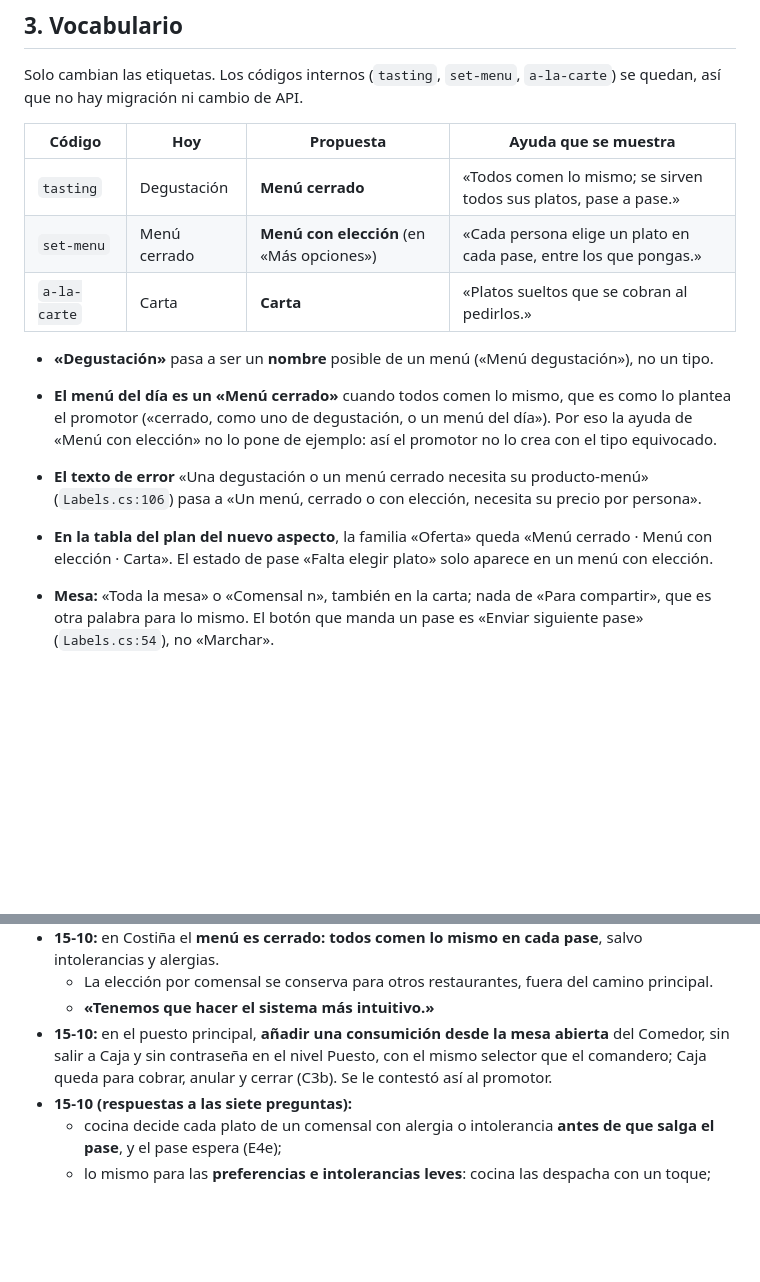
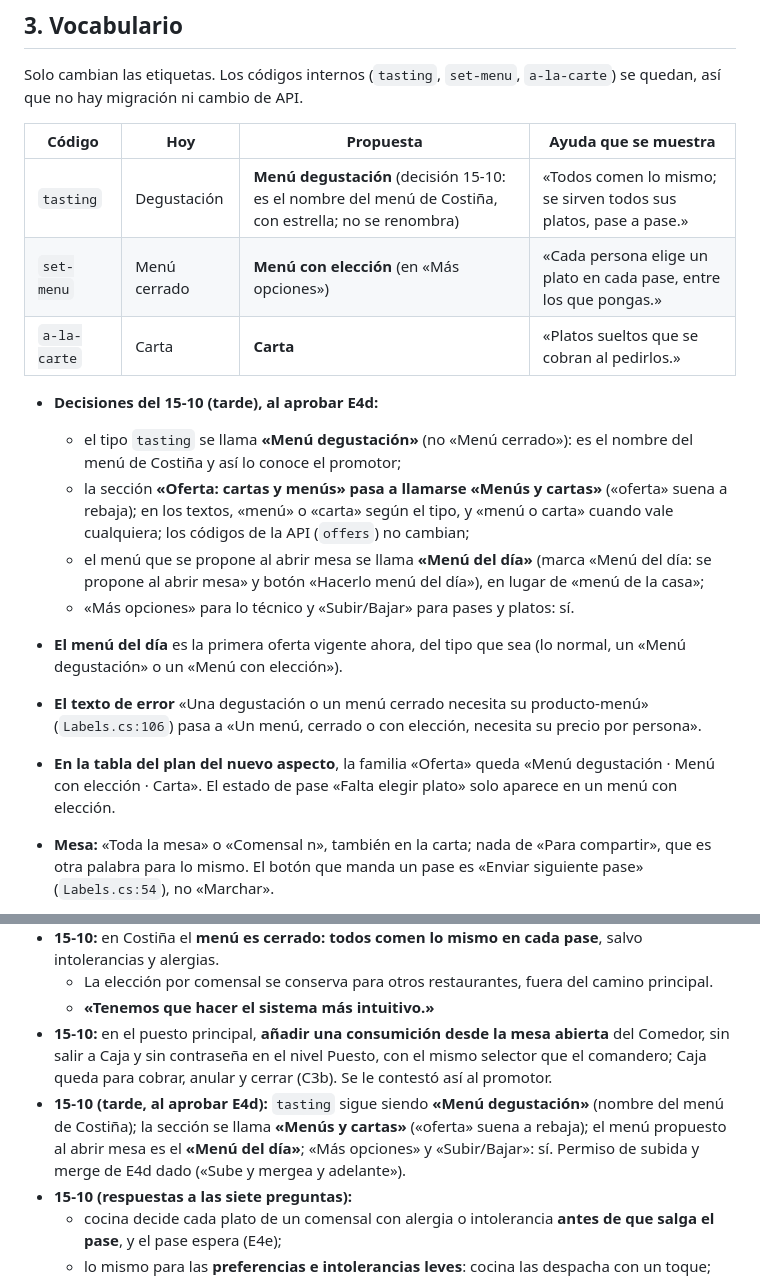
Before and after one commit to Rivadesa/Costi-a, a Markdown page: docs/plans/2026-10-15-menus-carta-y-bodega.md, 2 parts joined by grey strips. Drawn GitHub-style; blank space fills up the shorter version.

Commit message:
docs(plans): E4d con las palabras del promotor: Menu degustacion, Menus y cartas, Menu del dia
Co-Authored-By: Claude Fable 5.1 <noreply@anthropic.com>

```diff
--- a/docs/plans/2026-10-15-menus-carta-y-bodega.md
+++ b/docs/plans/2026-10-15-menus-carta-y-bodega.md
@@ -218,14 +218,18 @@ Solo cambian las etiquetas. Los códigos internos (`tasting`, `set-menu`, `a-la-
 
 | Código | Hoy | Propuesta | Ayuda que se muestra |
 |---|---|---|---|
-| `tasting` | Degustación | **Menú cerrado** | «Todos comen lo mismo; se sirven todos sus platos, pase a pase.» |
+| `tasting` | Degustación | **Menú degustación** (decisión 15-10: es el nombre del menú de Costiña, con estrella; no se renombra) | «Todos comen lo mismo; se sirven todos sus platos, pase a pase.» |
 | `set-menu` | Menú cerrado | **Menú con elección** (en «Más opciones») | «Cada persona elige un plato en cada pase, entre los que pongas.» |
 | `a-la-carte` | Carta | **Carta** | «Platos sueltos que se cobran al pedirlos.» |
 
-- **«Degustación»** pasa a ser un **nombre** posible de un menú («Menú degustación»), no un tipo.
-- **El menú del día es un «Menú cerrado»** cuando todos comen lo mismo, que es como lo plantea el promotor («cerrado, como uno de degustación, o un menú del día»). Por eso la ayuda de «Menú con elección» no lo pone de ejemplo: así el promotor no lo crea con el tipo equivocado.
+- **Decisiones del 15-10 (tarde), al aprobar E4d:**
+  - el tipo `tasting` se llama **«Menú degustación»** (no «Menú cerrado»): es el nombre del menú de Costiña y así lo conoce el promotor;
+  - la sección **«Oferta: cartas y menús» pasa a llamarse «Menús y cartas»** («oferta» suena a rebaja); en los textos, «menú» o «carta» según el tipo, y «menú o carta» cuando vale cualquiera; los códigos de la API (`offers`) no cambian;
+  - el menú que se propone al abrir mesa se llama **«Menú del día»** (marca «Menú del día: se propone al abrir mesa» y botón «Hacerlo menú del día»), en lugar de «menú de la casa»;
+  - «Más opciones» para lo técnico y «Subir/Bajar» para pases y platos: sí.
+- **El menú del día** es la primera oferta vigente ahora, del tipo que sea (lo normal, un «Menú degustación» o un «Menú con elección»).
 - **El texto de error** «Una degustación o un menú cerrado necesita su producto-menú» (`Labels.cs:106`) pasa a «Un menú, cerrado o con elección, necesita su precio por persona».
-- **En la tabla del plan del nuevo aspecto**, la familia «Oferta» queda «Menú cerrado · Menú con elección · Carta». El estado de pase «Falta elegir plato» solo aparece en un menú con elección.
+- **En la tabla del plan del nuevo aspecto**, la familia «Oferta» queda «Menú degustación · Menú con elección · Carta». El estado de pase «Falta elegir plato» solo aparece en un menú con elección.
 - **Mesa:** «Toda la mesa» o «Comensal n», también en la carta; nada de «Para compartir», que es otra palabra para lo mismo. El botón que manda un pase es «Enviar siguiente pase» (`Labels.cs:54`), no «Marchar».
 - **Bebidas:**
   - «Bodega y bebidas», para la entrada de la mesa y para la sección del catálogo;
@@ -869,6 +873,7 @@ Decisión del promotor: cada combinado tiene un precio fijo («Gin tonic Premium
   - La elección por comensal se conserva para otros restaurantes, fuera del camino principal.
   - **«Tenemos que hacer el sistema más intuitivo.»**
 - **15-10:** en el puesto principal, **añadir una consumición desde la mesa abierta** del Comedor, sin salir a Caja y sin contraseña en el nivel Puesto, con el mismo selector que el comandero; Caja queda para cobrar, anular y cerrar (C3b). Se le contestó así al promotor.
+- **15-10 (tarde, al aprobar E4d):** `tasting` sigue siendo **«Menú degustación»** (nombre del menú de Costiña); la sección se llama **«Menús y cartas»** («oferta» suena a rebaja); el menú propuesto al abrir mesa es el **«Menú del día»**; «Más opciones» y «Subir/Bajar»: sí. Permiso de subida y merge de E4d dado («Sube y mergea y adelante»).
 - **15-10 (respuestas a las siete preguntas):**
   - cocina decide cada plato de un comensal con alergia o intolerancia **antes de que salga el pase**, y el pase espera (E4e);
   - lo mismo para las **preferencias e intolerancias leves**: cocina las despacha con un toque;
```
